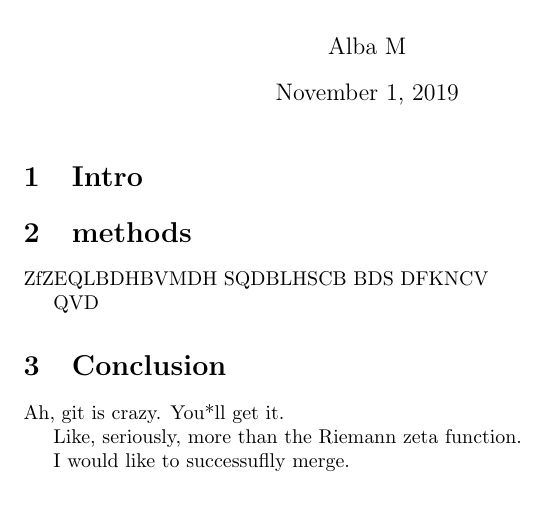
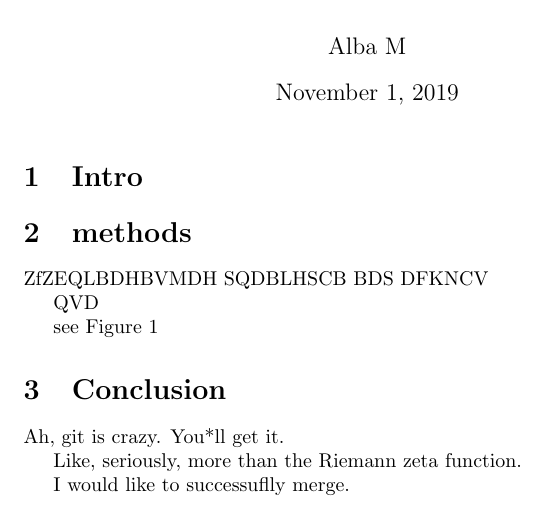
Before and after one commit to albamath/my_new_project, a LaTeX document (project.tex): part of the page, cut so that both start at the same text. Compiled offline with pdfLaTeX.

Commit message:
add reference to figure

```diff
--- a/project.tex
+++ b/project.tex
@@ -12,6 +12,8 @@
 
 	QVD
 
+	see Figure 1
+
 	\section{Conclusion}
 	Ah, git is crazy. You*ll get it.
 
```
